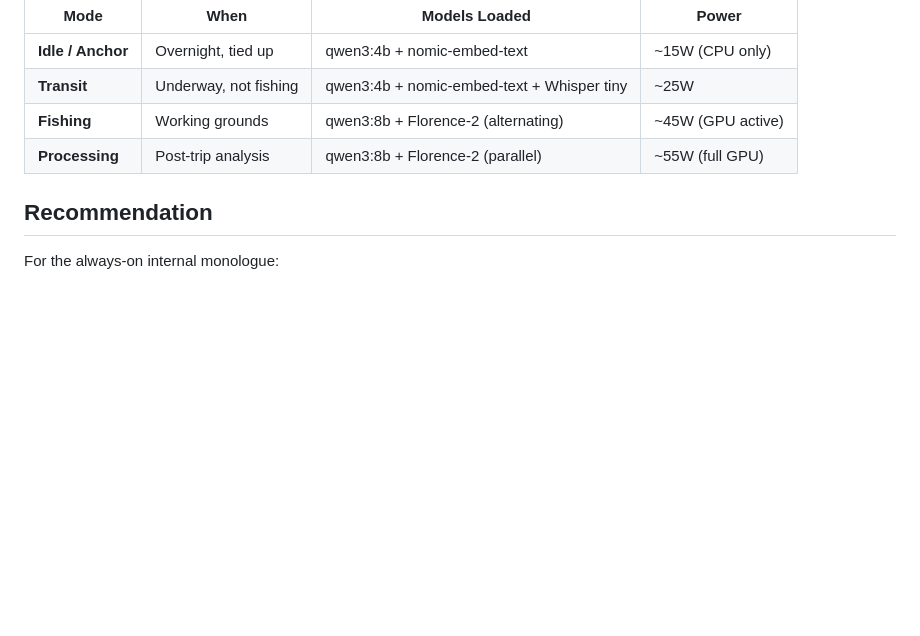
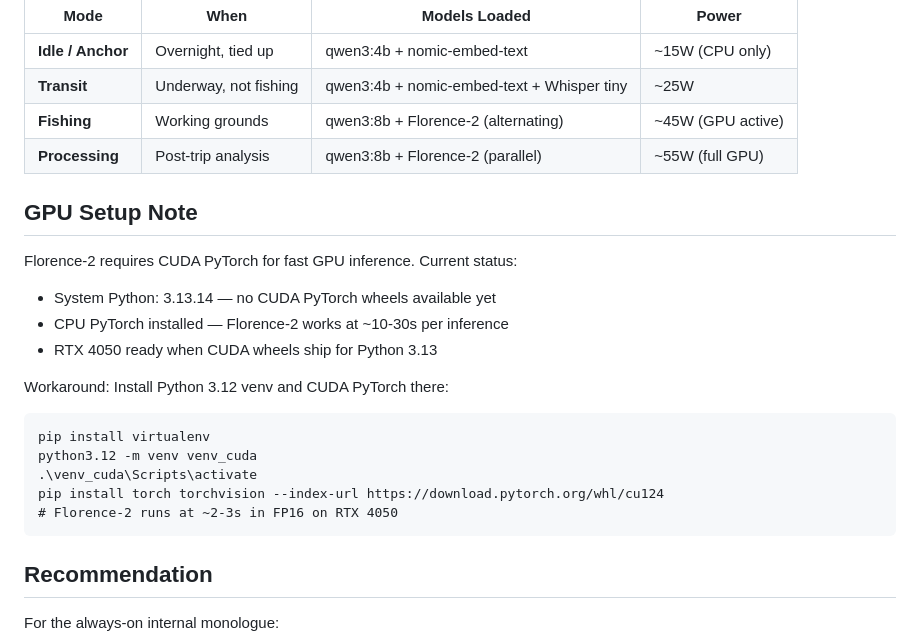
Before and after one commit to SuperInstance/tzpro-agent, a Markdown page: boat_brain_models.md, the part around the change. GitHub-like rendering; blank space fills up the shorter version.

Commit message:
Boat brain: added GPU setup note for Python 3.12 CUDA venv workaround

````diff
--- a/boat_brain_models.md
+++ b/boat_brain_models.md
@@ -91,6 +91,22 @@ Follows the Captain's own philosophy — "Ebb and Flow":
 | **Fishing** | Working grounds | qwen3:8b + Florence-2 (alternating) | ~45W (GPU active) |
 | **Processing** | Post-trip analysis | qwen3:8b + Florence-2 (parallel) | ~55W (full GPU) |
 
+## GPU Setup Note
+
+Florence-2 requires CUDA PyTorch for fast GPU inference. Current status:
+- System Python: 3.13.14 — no CUDA PyTorch wheels available yet
+- CPU PyTorch installed — Florence-2 works at ~10-30s per inference
+- RTX 4050 ready when CUDA wheels ship for Python 3.13
+
+Workaround: Install Python 3.12 venv and CUDA PyTorch there:
+```
+pip install virtualenv
+python3.12 -m venv venv_cuda
+.\venv_cuda\Scripts\activate
+pip install torch torchvision --index-url https://download.pytorch.org/whl/cu124
+# Florence-2 runs at ~2-3s in FP16 on RTX 4050
+```
+
 ## Recommendation
 
 For the always-on internal monologue:
````
